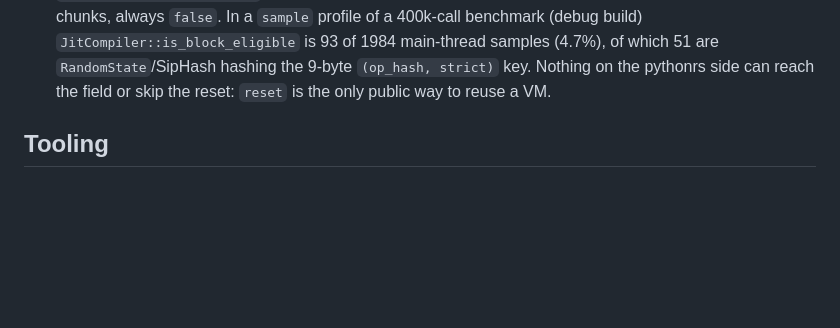
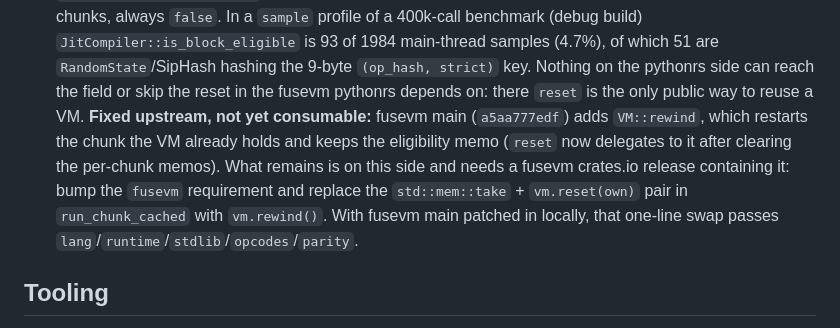
Before and after one commit to MenkeTechnologies/pythonrs, a Markdown page: BUGS.md, the part around the change. GitHub-like rendering; blank space fills up the shorter version.

Commit message:
BUGS: block-JIT eligibility memo fixed in fusevm main (VM::rewind); pythonrs adoption awaits a fusevm release

```diff
--- a/BUGS.md
+++ b/BUGS.md
@@ -1764,7 +1764,15 @@ measured inside it, recorded so the next round does not re-derive them.
   (debug build) `JitCompiler::is_block_eligible` is 93 of 1984 main-thread
   samples (4.7%), of which 51 are `RandomState`/SipHash hashing the 9-byte
   `(op_hash, strict)` key. Nothing on the pythonrs side can reach the field or
-  skip the reset: `reset` is the only public way to reuse a VM.
+  skip the reset in the fusevm pythonrs depends on: there `reset` is the only
+  public way to reuse a VM. **Fixed upstream, not yet consumable:** fusevm main
+  (`a5aa777edf`) adds `VM::rewind`, which restarts the chunk the VM already
+  holds and keeps the eligibility memo (`reset` now delegates to it after
+  clearing the per-chunk memos). What remains is on this side and needs a
+  fusevm crates.io release containing it: bump the `fusevm` requirement and
+  replace the `std::mem::take` + `vm.reset(own)` pair in `run_chunk_cached`
+  with `vm.rewind()`. With fusevm main patched in locally, that one-line swap
+  passes `lang`/`runtime`/`stdlib`/`opcodes`/`parity`.
 
 ## Tooling
 - **`--build`** (AOT to a standalone native executable): implemented for the
```
